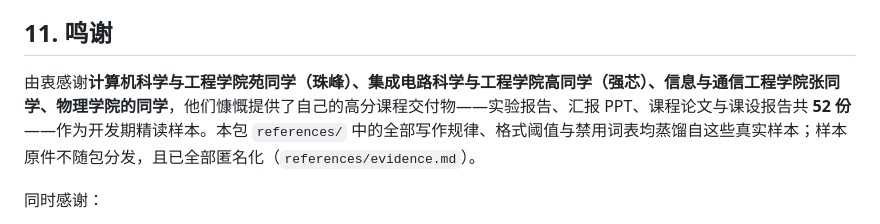
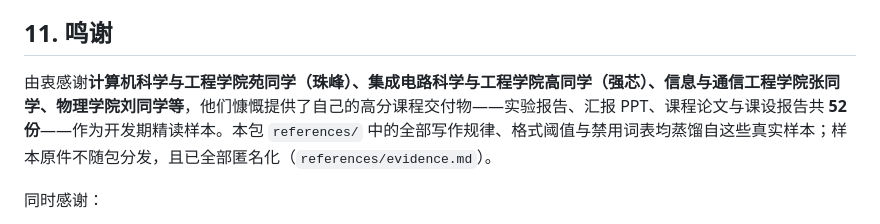
Before and after one commit to pyzw618/uestc-create, a Markdown page: README.md, the part around one of its changes. GitHub-like rendering.

Commit message:
README 微调：删样本数徽章；鸣谢补物理学院刘同学（等）

```diff
--- a/README.md
+++ b/README.md
@@ -226,7 +225,7 @@ engines/
 
 ## 11. 鸣谢
 
-由衷感谢**计算机科学与工程学院苑同学（珠峰）、集成电路科学与工程学院高同学（强芯）、信息与通信工程学院张同学、物理学院的同学**，他们慷慨提供了自己的高分课程交付物——实验报告、汇报 PPT、课程论文与课设报告共 **52 份**——作为开发期精读样本。本包 `references/` 中的全部写作规律、格式阈值与禁用词表均蒸馏自这些真实样本；样本原件不随包分发，且已全部匿名化（`references/evidence.md`）。
+由衷感谢**计算机科学与工程学院苑同学（珠峰）、集成电路科学与工程学院高同学（强芯）、信息与通信工程学院张同学、物理学院刘同学等**，他们慷慨提供了自己的高分课程交付物——实验报告、汇报 PPT、课程论文与课设报告共 **52 份**——作为开发期精读样本。本包 `references/` 中的全部写作规律、格式阈值与禁用词表均蒸馏自这些真实样本；样本原件不随包分发，且已全部匿名化（`references/evidence.md`）。
 
 同时感谢：
 
```
Also changed, not shown: other parts of README.md (+0 -1 lines).
